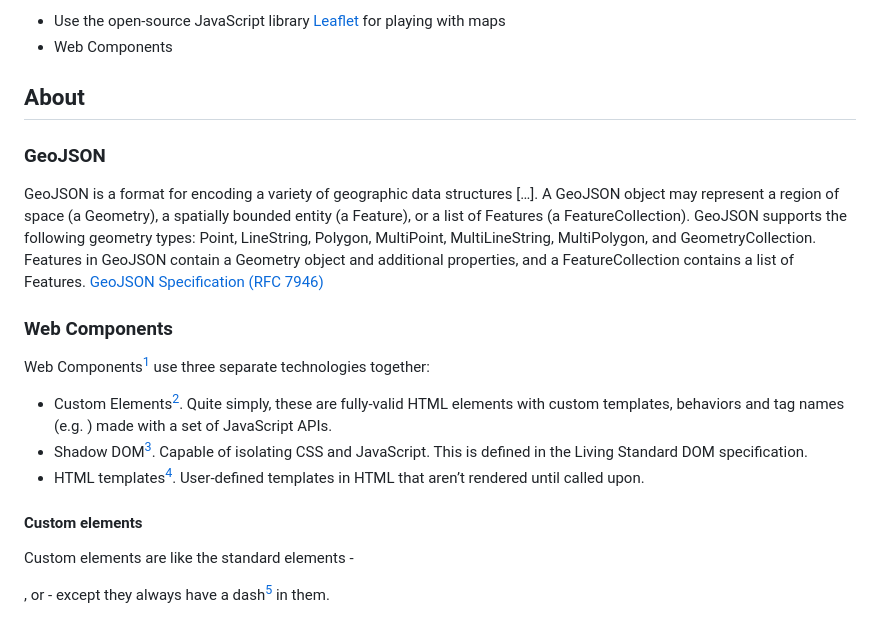
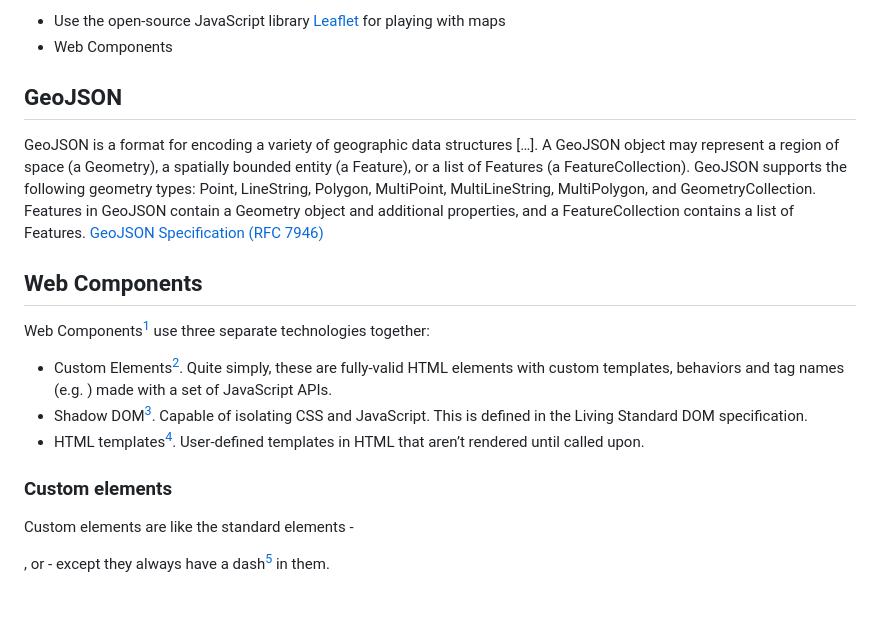
Before and after one commit to migupl/vanilla-js-web-component-leaflet-geojson, a Markdown page: README.md, the part around the change printed below. Rendered like a GitHub page.

Commit message:
fix: remove title 'about'

```diff
--- a/README.md
+++ b/README.md
@@ -4,20 +4,18 @@ Behind this idea is learning about:
 - Use the open-source JavaScript library [Leaflet](https://leafletjs.com/index.html) for playing with maps
 - Web Components
 
-## About
-
-### GeoJSON
+## GeoJSON
 
 GeoJSON is a format for encoding a variety of geographic data structures […]. A GeoJSON object may represent a region of space (a Geometry), a spatially bounded entity (a Feature), or a list of Features (a FeatureCollection). GeoJSON supports the following geometry types: Point, LineString, Polygon, MultiPoint, MultiLineString, MultiPolygon, and GeometryCollection. Features in GeoJSON contain a Geometry object and additional properties, and a FeatureCollection contains a list of Features. [GeoJSON Specification (RFC 7946)](https://tools.ietf.org/html/rfc7946)
 
-### Web Components
+## Web Components
 
 Web Components[^1] use three separate technologies together:
 - Custom Elements[^2]. Quite simply, these are fully-valid HTML elements with custom templates, behaviors and tag names (e.g. <leaflet-map>) made with a set of JavaScript APIs.
 - Shadow DOM[^3]. Capable of isolating CSS and JavaScript. This is defined in the Living Standard DOM specification.
 - HTML templates[^4]. User-defined templates in HTML that aren’t rendered until called upon.
 
-#### Custom elements
+### Custom elements
 
 Custom elements are like the standard elements - <div>, <head> or <footer> - except they always have a dash[^5] in them.
 
```
Also changed, not shown: other parts of README.md (+2 -2 lines).
